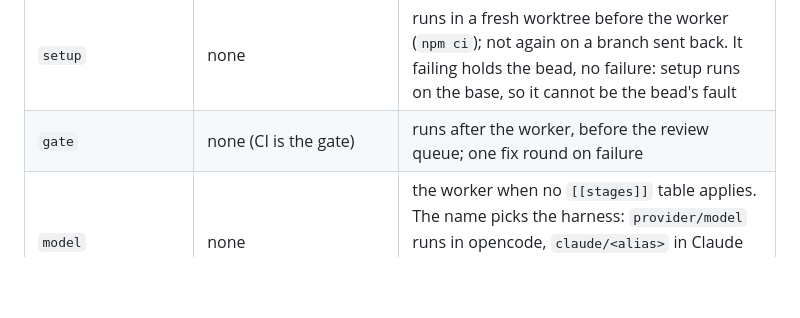
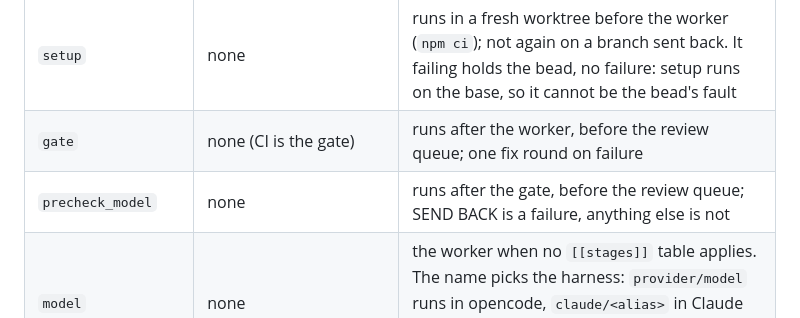
Before and after one commit to imkarrer/bead-loop, a Markdown page: docs/config.md, the part around the change. Drawn GitHub-style; blank space fills up the shorter version.

```diff
--- a/docs/config.md
+++ b/docs/config.md
@@ -14,6 +14,7 @@ name. Both are read afresh on every round, so an edit takes effect on the next r
 | `base` | origin's HEAD | branch to fork from and PR into |
 | `setup` | none | runs in a fresh worktree before the worker (`npm ci`); not again on a branch sent back. It failing holds the bead, no failure: setup runs on the base, so it cannot be the bead's fault |
 | `gate` | none (CI is the gate) | runs after the worker, before the review queue; one fix round on failure |
+| `precheck_model` | none | runs after the gate, before the review queue; SEND BACK is a failure, anything else is not |
 | `model` | none | the worker when no `[[stages]]` table applies. The name picks the harness: `provider/model` runs in opencode, `claude/<alias>` in Claude Code, `aider:provider/model` in aider on that opencode provider's server ([design.md](design.md#harnesses)) |
 | `review_model` | none (no review) | the reviewer when no `[[stages]]` table applies; none: straight to PR |
 | `[[stages]]` | one stage of `model`/`review_model`, `failures = 3` | `worker`, `reviewer`, `failures` (how many send-backs this stage absorbs before the next takes over; `attempts` still reads), `timeout` (`worker_timeout`), in order |
```
Also changed, not shown: README.md (+3 -1 lines), docs/state-machine.md (+2 -0 lines).
